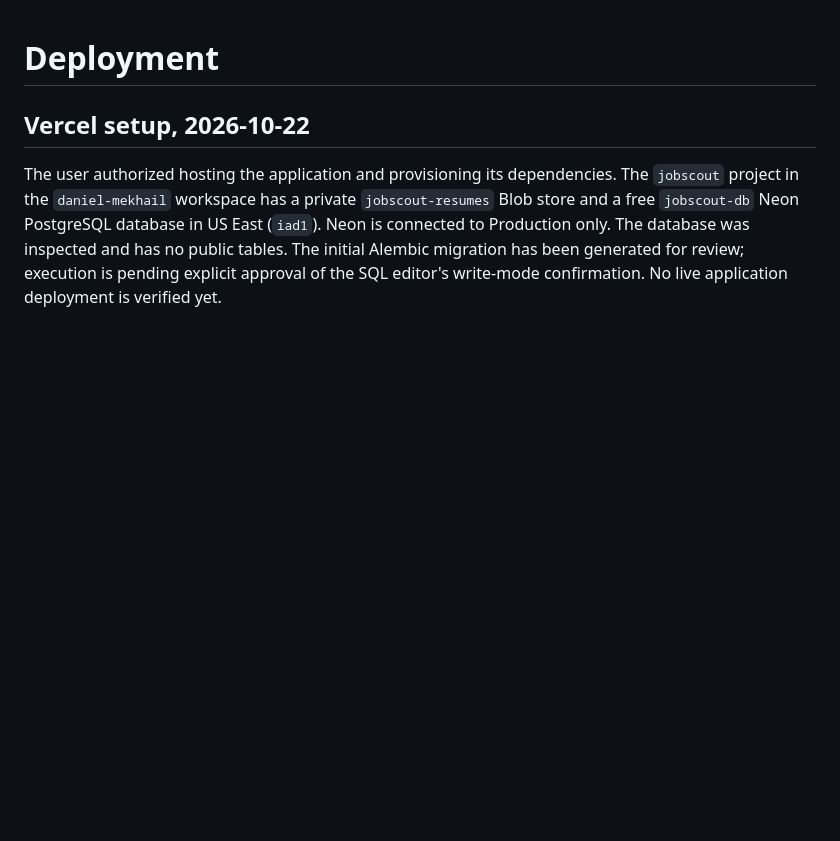
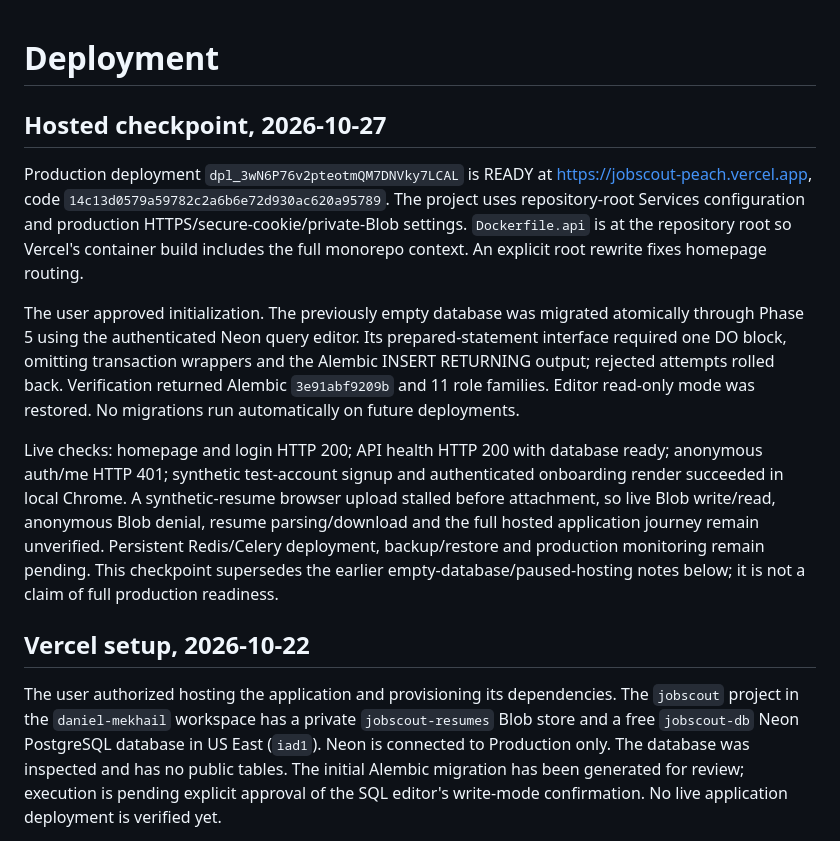
Before and after one commit to daniel-mek/JobScout, a Markdown page: docs/DEPLOYMENT.md, the part around the change. Rendered like a GitHub page; blank space fills up the shorter version.

Commit message:
Record initialized production database and hosted verification limits

```diff
--- a/docs/DEPLOYMENT.md
+++ b/docs/DEPLOYMENT.md
@@ -1,4 +1,12 @@
 # Deployment
+
+## Hosted checkpoint, 2026-10-27
+
+Production deployment `dpl_3wN6P76v2pteotmQM7DNVky7LCAL` is READY at https://jobscout-peach.vercel.app, code `14c13d0579a59782c2a6b6e72d930ac620a95789`. The project uses repository-root Services configuration and production HTTPS/secure-cookie/private-Blob settings. `Dockerfile.api` is at the repository root so Vercel's container build includes the full monorepo context. An explicit root rewrite fixes homepage routing.
+
+The user approved initialization. The previously empty database was migrated atomically through Phase 5 using the authenticated Neon query editor. Its prepared-statement interface required one DO block, omitting transaction wrappers and the Alembic INSERT RETURNING output; rejected attempts rolled back. Verification returned Alembic `3e91abf9209b` and 11 role families. Editor read-only mode was restored. No migrations run automatically on future deployments.
+
+Live checks: homepage and login HTTP 200; API health HTTP 200 with database ready; anonymous auth/me HTTP 401; synthetic test-account signup and authenticated onboarding render succeeded in local Chrome. A synthetic-resume browser upload stalled before attachment, so live Blob write/read, anonymous Blob denial, resume parsing/download and the full hosted application journey remain unverified. Persistent Redis/Celery deployment, backup/restore and production monitoring remain pending. This checkpoint supersedes the earlier empty-database/paused-hosting notes below; it is not a claim of full production readiness.
 
 ## Vercel setup, 2026-10-22
 
```
